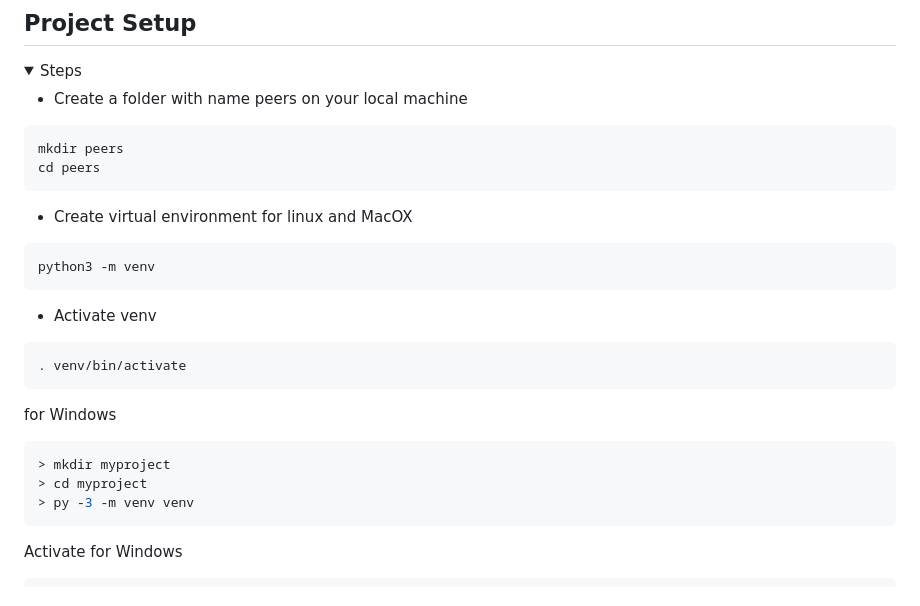
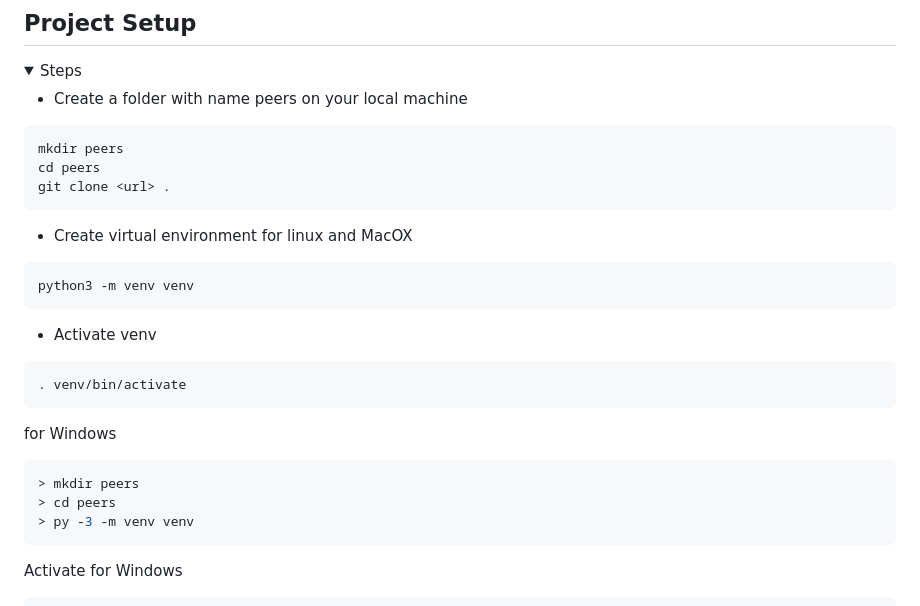
Before and after one commit to Ayobami6/peers_collab, a Markdown page: README.md, the part around the change. Drawn GitHub-style; folded sections open.

````diff
--- a/README.md
+++ b/README.md
@@ -77,12 +77,13 @@ Steps
 ```bash
 mkdir peers
 cd peers
+git clone <url> .
 ```
 
 - Create virtual environment for linux and MacOX
 
 ```bash
-python3 -m venv
+python3 -m venv venv
 ```
 
 - Activate venv
@@ -94,8 +95,8 @@ python3 -m venv
 for Windows
 
 ```bash
-> mkdir myproject
-> cd myproject
+> mkdir peers
+> cd peers
 > py -3 -m venv venv
 ```
 
````
